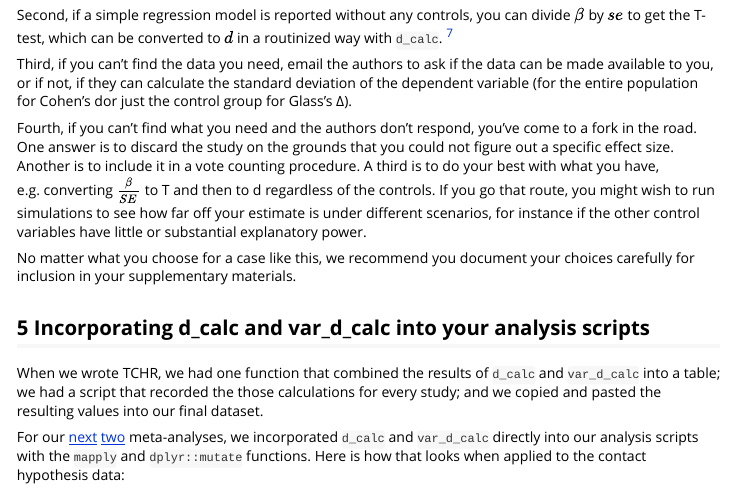
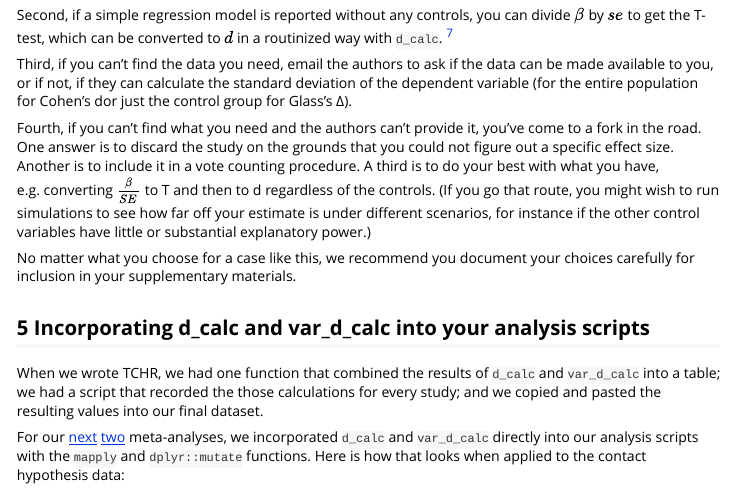
Before and after one commit to setgree/PaluckMetaSOP, an R Markdown document (vignettes/d-calc-vignette.Rmd): the page in a window 1100 px wide, from 12480 px down. Rendered offline with R 4.5, knitr and Pandoc, with nearby package versions; long lines of code are wrapped.

Commit message:
more small changes to the 'if you come to the fork in the road' section

```diff
--- a/vignettes/d-calc-vignette.Rmd
+++ b/vignettes/d-calc-vignette.Rmd
@@ -404,7 +404,7 @@ Second, if a simple regression model is reported without any controls, you can d
 
 Third, if you can't find the data you need, email the authors to ask if the data can be made available to you, or if not, if they can calculate the standard deviation of the dependent variable (for the entire population for Cohen's dor just the control group for Glass's ∆).
 
-Fourth, if you can't find what you need and the authors don't respond, you've come to a fork in the road. One answer is to discard the study on the grounds that you could not figure out a specific effect size. Another is to include it in a vote counting procedure. A third is to do your best with what you have, e.g. converting $\frac{\beta}{SE}$ to T and then to d regardless of the controls. If you go that route, you might wish to run simulations to see how far off your estimate is under different scenarios, for instance if the other control variables have little or substantial explanatory power.
+Fourth, if you can't find what you need and the authors can't provide it, you've come to a fork in the road. One answer is to discard the study on the grounds that you could not figure out a specific effect size. Another is to include it in a vote counting procedure. A third is to do your best with what you have, e.g. converting $\frac{\beta}{SE}$ to T and then to d regardless of the controls. (If you go that route, you might wish to run simulations to see how far off your estimate is under different scenarios, for instance if the other control variables have little or substantial explanatory power.)
 
 No matter what you choose for a case like this, we recommend you document your choices carefully for inclusion in your supplementary materials.
 
```
